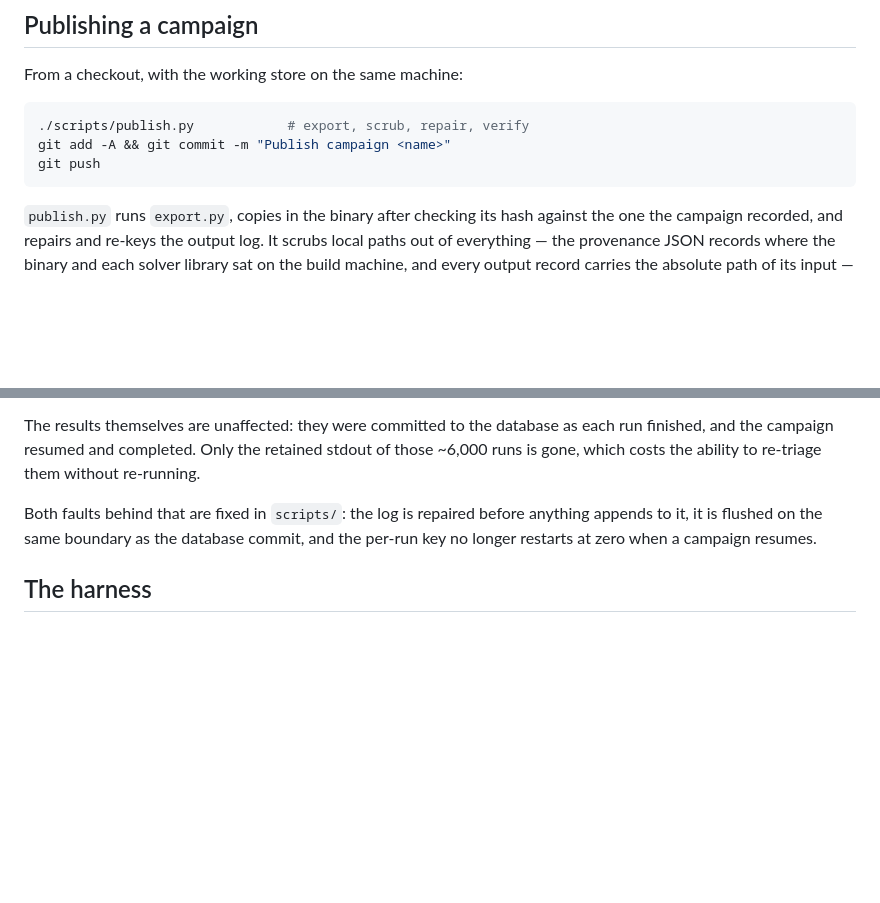
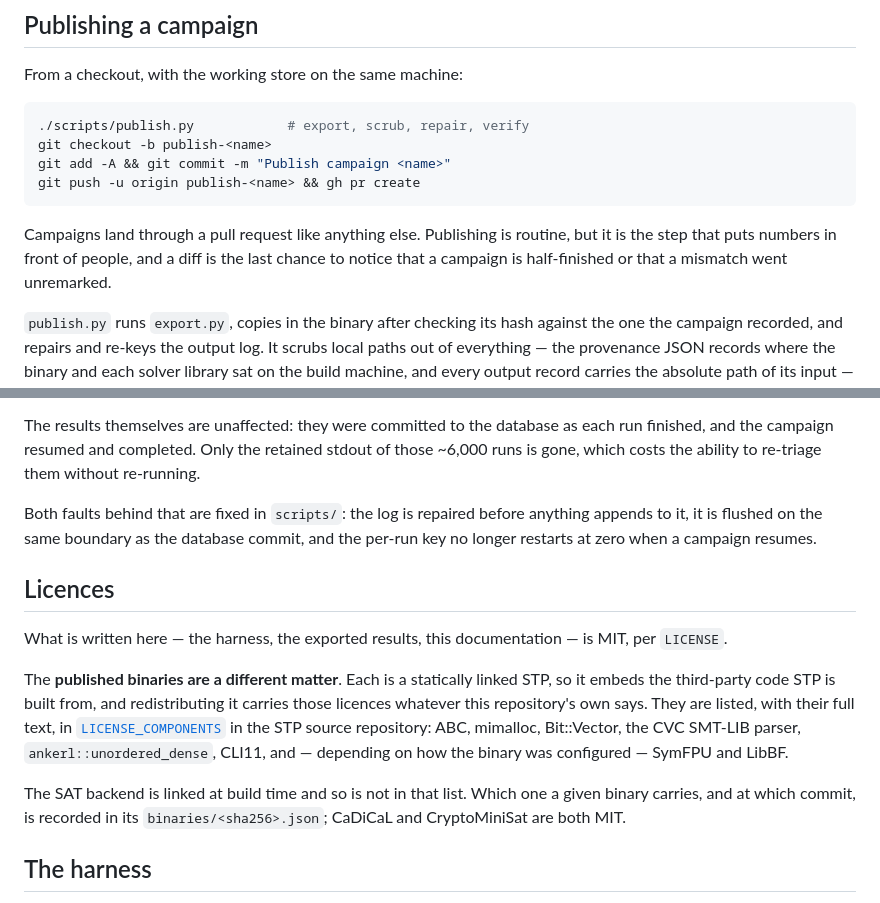
Before and after one commit to stp/benchmarks-data, a Markdown page: README.md, 2 parts joined by grey strips. GitHub-like rendering; blank space fills up the shorter version.

Commit message:
Point at LICENSE_COMPONENTS for the published binaries
A plain MIT file covers what is written here, but each published binary
is a statically linked STP and carries the licences of everything STP is
built from. Say so, and point at the list rather than copying it, so it
cannot drift from the one in the source repository.

Also corrects the publishing recipe, which still said to commit a
campaign straight to master.

````diff
--- a/README.md
+++ b/README.md
@@ -71,9 +71,15 @@ From a checkout, with the working store on the same machine:
 
 ```bash
 ./scripts/publish.py            # export, scrub, repair, verify
+git checkout -b publish-<name>
 git add -A && git commit -m "Publish campaign <name>"
-git push
+git push -u origin publish-<name> && gh pr create
 ```
+
+Campaigns land through a pull request like anything else. Publishing is
+routine, but it is the step that puts numbers in front of people, and a diff is
+the last chance to notice that a campaign is half-finished or that a mismatch
+went unremarked.
 
 `publish.py` runs `export.py`, copies in the binary after checking its hash
 against the one the campaign recorded, and repairs and re-keys the output log.
@@ -112,6 +118,24 @@ Both faults behind that are fixed in `scripts/`: the log is repaired before
 anything appends to it, it is flushed on the same boundary as the database
 commit, and the per-run key no longer restarts at zero when a campaign resumes.
 
+## Licences
+
+What is written here — the harness, the exported results, this documentation —
+is MIT, per `LICENSE`.
+
+The **published binaries are a different matter**. Each is a statically linked
+STP, so it embeds the third-party code STP is built from, and redistributing it
+carries those licences whatever this repository's own says. They are listed,
+with their full text, in
+[`LICENSE_COMPONENTS`](https://github.com/stp/stp/blob/master/LICENSE_COMPONENTS)
+in the STP source repository: ABC, mimalloc, Bit::Vector, the CVC SMT-LIB
+parser, `ankerl::unordered_dense`, CLI11, and — depending on how the binary was
+configured — SymFPU and LibBF.
+
+The SAT backend is linked at build time and so is not in that list. Which one a
+given binary carries, and at which commit, is recorded in its
+`binaries/<sha256>.json`; CaDiCaL and CryptoMiniSat are both MIT.
+
 ## The harness
 
 `scripts/README.md` documents it in full — the tiers, the load gating that
````
